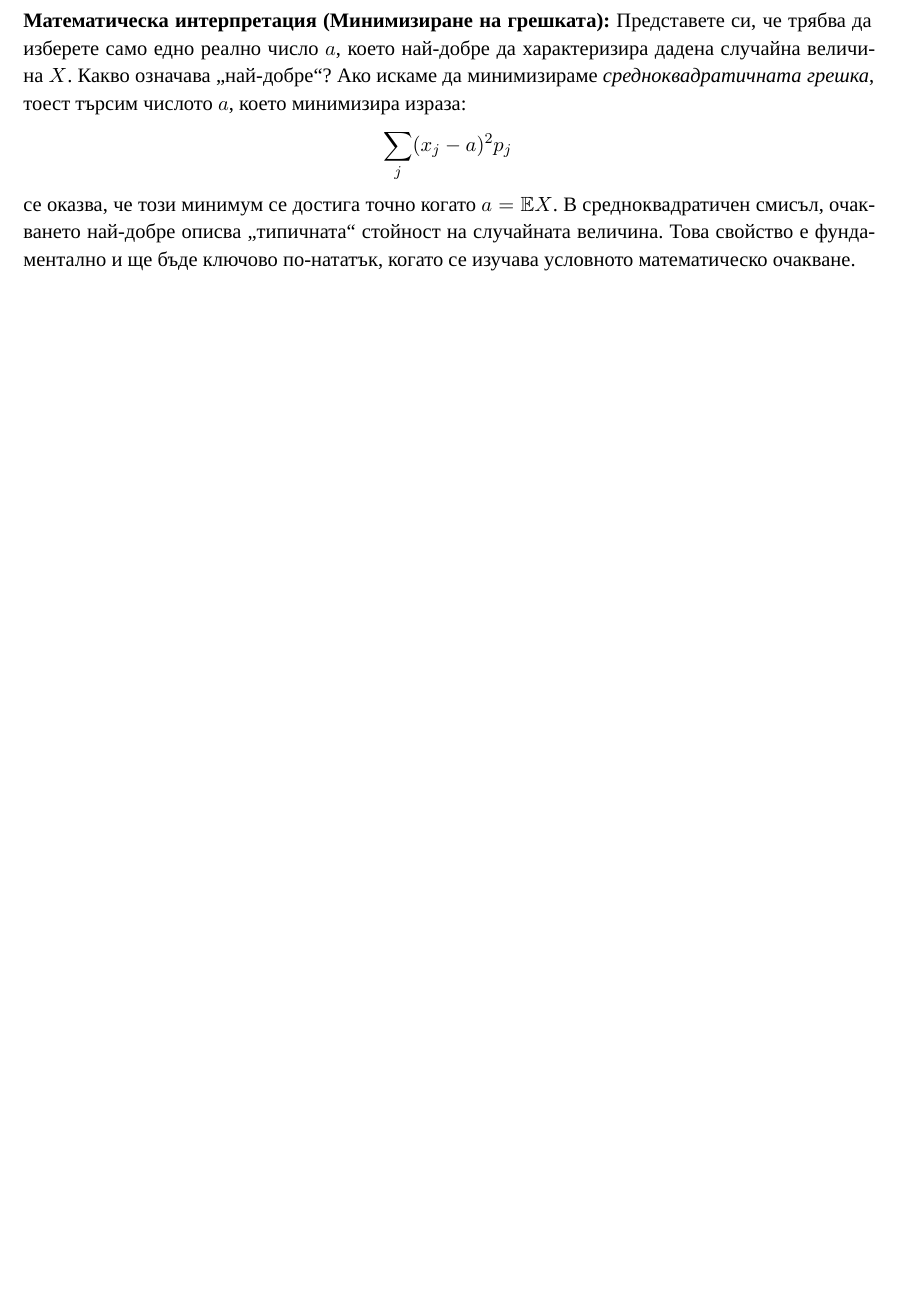
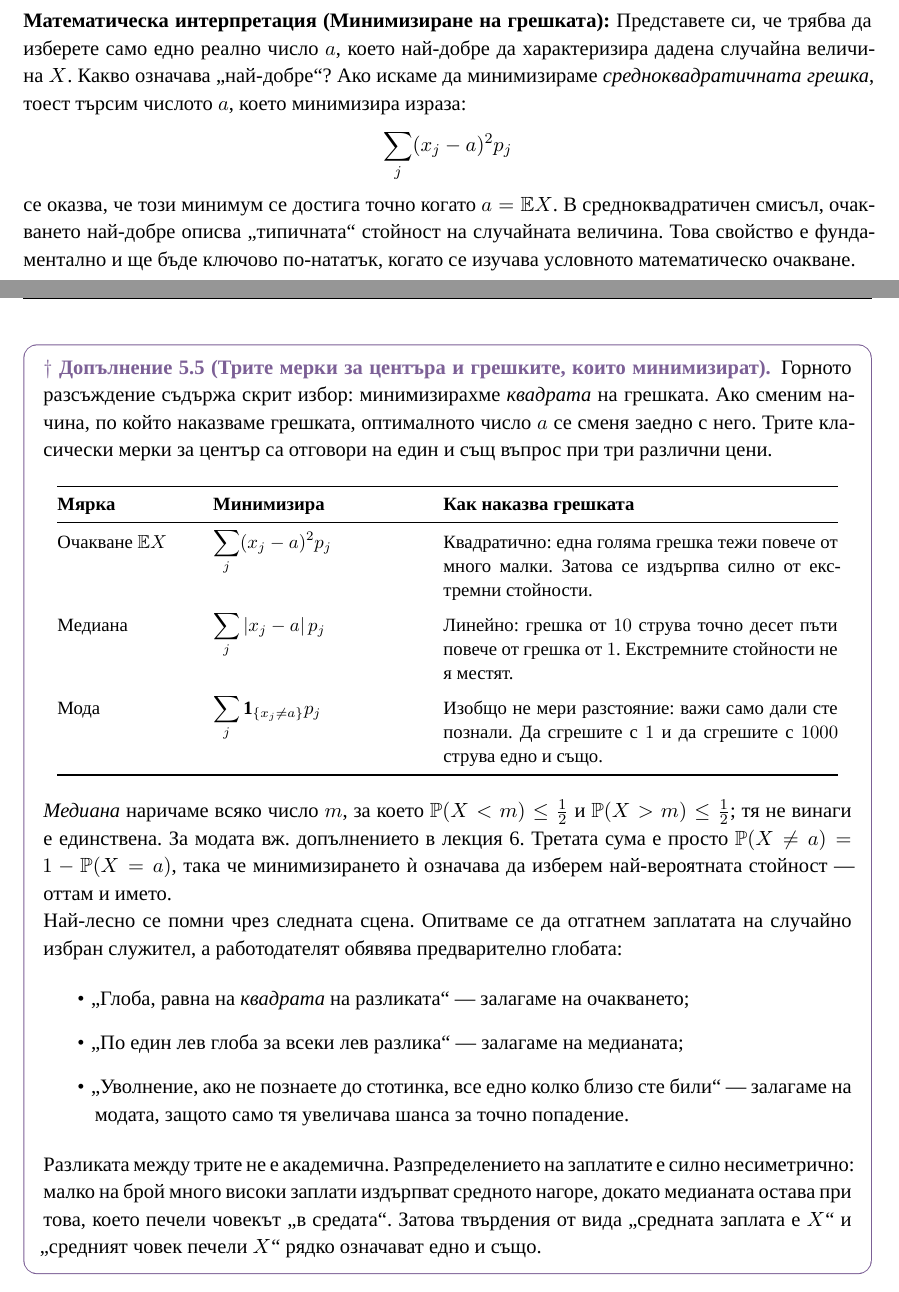
Before and after one commit to AlexSPx/lec2tex, a LaTeX document (lectures/lecture_05.tex, which reads lectures/bodies/lecture_05.tex): part of page 3 of 11 before the commit and two parts of pages 3 and 4 of 12 after it, the two joined at a grey line, cut so that both start at the same text, the shorter picture padded with empty space. Compiled offline with XeLaTeX; a missing font is replaced by an installed copy or a similar font.

Commit message:
Add the three centre measures and the losses they minimise
L05 already showed that EX minimises the mean squared error, but presented
that as a property of the expectation rather than as one choice among three.
The choice of loss is doing the work: change how an error is priced and the
optimal single number changes with it.

Adds supp:center-measures — a table pairing each of mean, median and mode
with the sum it minimises and what that pricing rewards, plus the employer's
fine as a mnemonic (square of the error, a lev per lev, or dismissal unless
exact). The median had not appeared anywhere in the book and is defined here;
the mode links to its existing supplement in L06. Closes with the point that
mean and median wages are not the same claim.

Adds fig:center-measures: a right-skewed pmf with all three marked, showing
mode <= median <= EX and why only the expectation feels the far tail.

All three minimisation claims verified numerically against a skewed
distribution before being written down (argmin of the squared, absolute and
0-1 losses landing on mean, median and mode respectively).

158 labels register, no dangling references.

Co-Authored-By: Claude Opus 5 <noreply@anthropic.com>
Claude-Session: https://claude.ai/code/session_01Scbn9WyYU4mM6dyUUJMw2D

```diff
--- a/lectures/bodies/lecture_05.tex
+++ b/lectures/bodies/lecture_05.tex
@@ -121,3 +121,53 @@ $F(x) = \mathbb{P}(X < x)$ функцията е непрекъсната отл
 \textbf{Математическа интерпретация (Минимизиране на грешката):} Представете си, че трябва да изберете само едно реално число $a$, което най-добре да характеризира дадена случайна величина $X$. Какво означава „най-добре“? Ако искаме да минимизираме \emph{средноквадратичната грешка}, тоест търсим числото $a$, което минимизира израза:
 \[ \sum_{j} (x_j - a)^2 p_j \]
 се оказва, че този минимум се достига точно когато $a = \E X$. В средноквадратичен смисъл, очакването най-добре описва „типичната“ стойност на случайната величина. Това свойство е фундаментално и ще бъде ключово по-нататък, когато се изучава условното математическо очакване.
+
+\begin{supp}[Трите мерки за центъра и грешките, които минимизират]\label{supp:center-measures}
+Горното разсъждение съдържа скрит избор: минимизирахме \emph{квадрата} на грешката. Ако
+сменим начина, по който наказваме грешката, оптималното число $a$ се сменя заедно с него.
+Трите класически мерки за център са отговори на един и същ въпрос при три различни цени.
+
+\begin{center}
+\small
+\begin{tabular}{@{}p{2.5cm}p{3.9cm}p{7.4cm}@{}}
+\toprule
+\textbf{Мярка} & \textbf{Минимизира} & \textbf{Как наказва грешката} \\
+\midrule
+Очакване $\E X$ &
+$\displaystyle \sum_j (x_j - a)^2 p_j$ &
+Квадратично: една голяма грешка тежи повече от много малки. Затова се издърпва силно от
+екстремни стойности. \\[4pt]
+Медиана &
+$\displaystyle \sum_j |x_j - a|\, p_j$ &
+Линейно: грешка от $10$ струва точно десет пъти повече от грешка от $1$. Екстремните
+стойности не я местят. \\[4pt]
+Мода &
+$\displaystyle \sum_j \ind_{\{x_j \ne a\}} p_j$ &
+Изобщо не мери разстояние: важи само дали сте познали. Да сгрешите с $1$ и да сгрешите с
+$1000$ струва едно и също. \\
+\bottomrule
+\end{tabular}
+\end{center}
+
+\noindent
+\emph{Медиана} наричаме всяко число $m$, за което $\mathbb{P}(X < m) \le \tfrac12$ и
+$\mathbb{P}(X > m) \le \tfrac12$; тя не винаги е единствена. За модата вж.\
+\crosslecture{supp:mode}{допълнението в лекция 6}. Третата сума е просто
+$\mathbb{P}(X \ne a) = 1 - \mathbb{P}(X = a)$, така че минимизирането ѝ означава да
+изберем най-вероятната стойност — оттам и името.
+
+Най-лесно се помни чрез следната сцена. Опитваме се да отгатнем заплатата на случайно
+избран служител, а работодателят обявява предварително глобата:
+
+\begin{itemize}
+  \item „Глоба, равна на \emph{квадрата} на разликата“ — залагаме на очакването;
+  \item „По един лев глоба за всеки лев разлика“ — залагаме на медианата;
+  \item „Уволнение, ако не познаете до стотинка, все едно колко близо сте били“ —
+        залагаме на модата, защото само тя увеличава шанса за точно попадение.
+\end{itemize}
+
+Разликата между трите не е академична. Разпределението на заплатите е силно несиметрично:
+малко на брой много високи заплати издърпват средното нагоре, докато медианата остава при
+това, което печели човекът „в средата“. Затова твърдения от вида „средната заплата е $X$“
+и „средният човек печели $X$“ рядко означават едно и също.
+\end{supp}
```
Also changed, not shown: lectures/lectures_full.pdf, lectures/bodies/lecture_05.tex (21 more changed lines).
